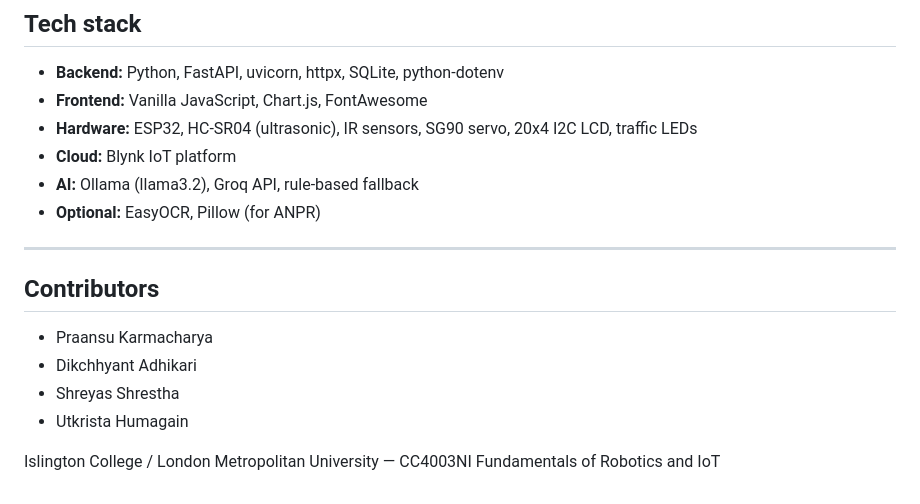
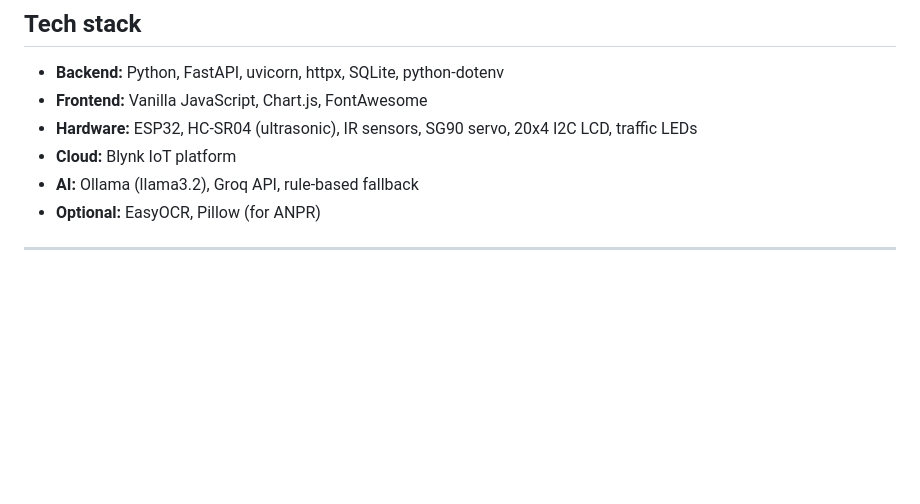
Before and after one commit to Praansu/ParkX, a Markdown page: README.md, the part around the change. Rendered like a GitHub page; blank space fills up the shorter version.

Commit message:
Clean README: remove contributors and coursework references

```diff
--- a/README.md
+++ b/README.md
@@ -123,12 +123,3 @@ smart_parking_v2/
 - **Optional:** EasyOCR, Pillow (for ANPR)
 
 ---
-
-## Contributors
-
-- Praansu Karmacharya
-- Dikchhyant Adhikari
-- Shreyas Shrestha
-- Utkrista Humagain
-
-Islington College / London Metropolitan University — CC4003NI Fundamentals of Robotics and IoT
```
